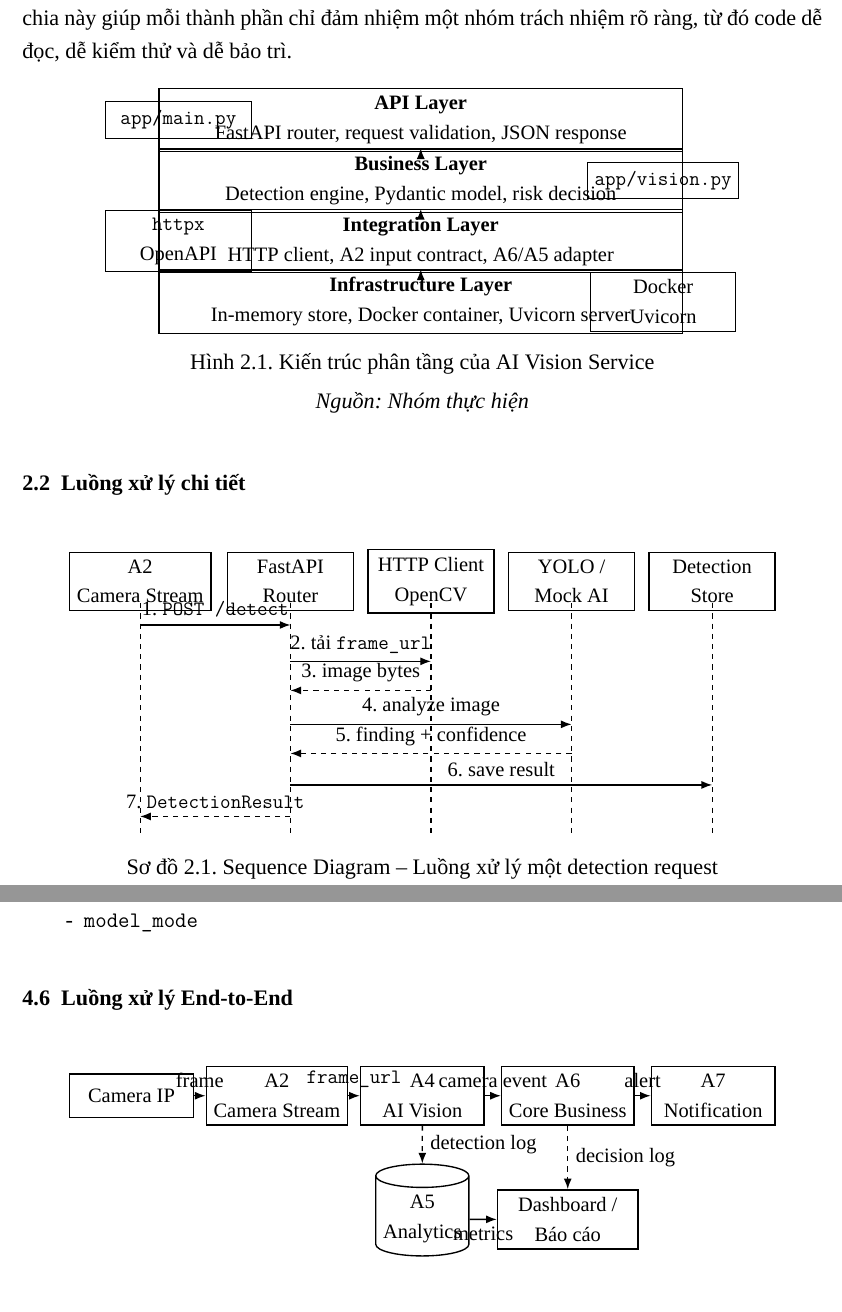
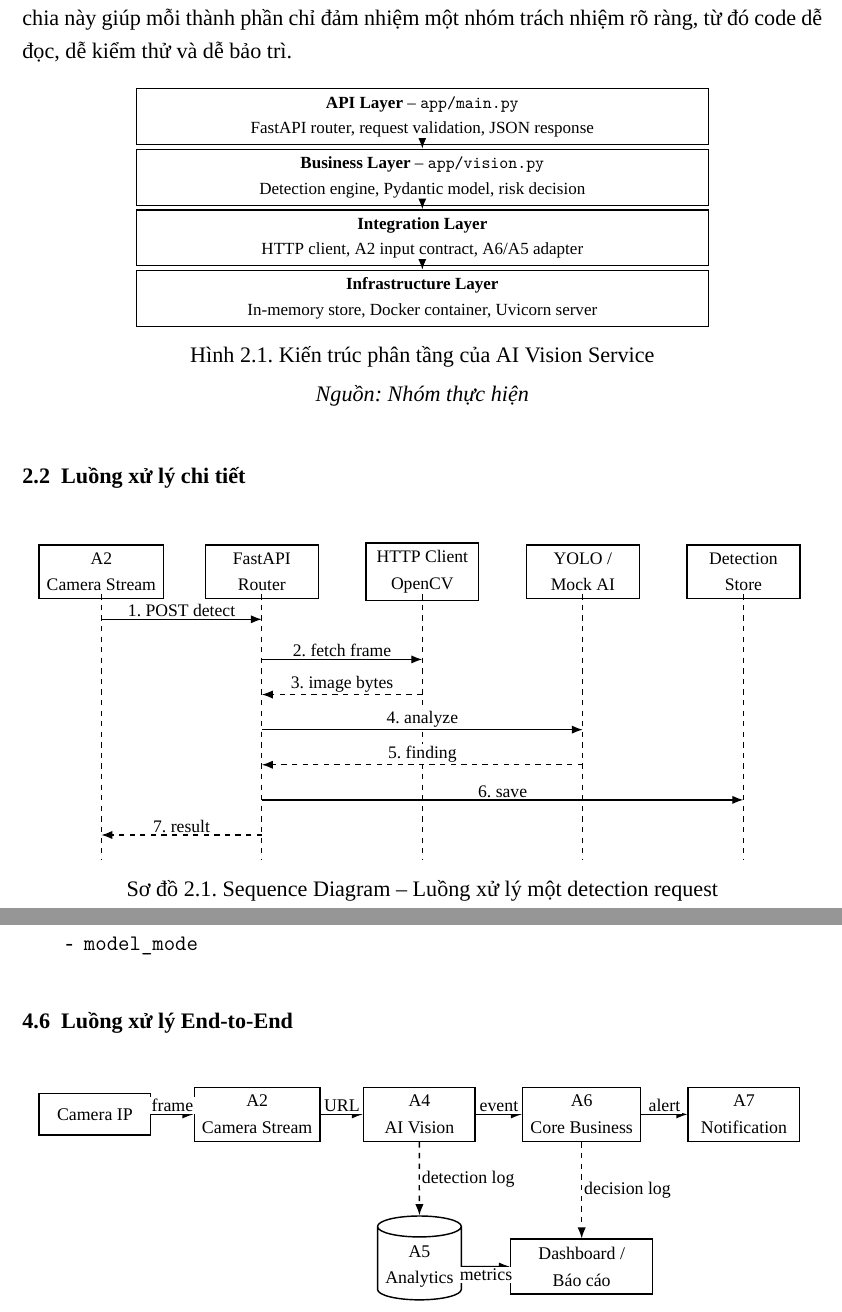
Before and after one commit to VietDucK53VB2/ketnoiA4, a LaTeX document (report/main.tex, which reads report/chapters/chuong2.tex, report/chapters/chuong4.tex, report/settings.tex): two parts of pages 19 and 32 of 41, joined at a grey line, cut so that both start at the same text. Compiled offline with XeLaTeX; a missing font is replaced by an installed copy or a similar font.

Commit message:
Sửa bố cục hình và sơ đồ tránh chồng chữ

```diff
--- a/report/chapters/chuong2.tex
+++ b/report/chapters/chuong2.tex
@@ -7,24 +7,18 @@ AI Vision Service được thiết kế theo mô hình layered architecture vớ
 \begin{figure}[H]
 \centering
 \begin{tikzpicture}[
-    font=\ReportTableFont,
-    layer/.style={rectangle,draw=black,line width=0.8pt,minimum width=10.8cm,minimum height=1.0cm,align=center},
-    note/.style={rectangle,draw=black,line width=0.6pt,minimum width=3.0cm,minimum height=0.75cm,align=center},
+    font=\ReportDiagramFont,
+    layer/.style={rectangle,draw=black,line width=0.8pt,minimum width=11.8cm,minimum height=0.95cm,align=center},
     flow/.style={-{Latex[length=2.2mm]},line width=0.8pt}
 ]
-    \node[layer] (api) at (0,3.3) {\textbf{API Layer}\\FastAPI router, request validation, JSON response};
-    \node[layer] (business) at (0,2.05) {\textbf{Business Layer}\\Detection engine, Pydantic model, risk decision};
+    \node[layer] (api) at (0,3.3) {\textbf{API Layer} -- \texttt{app/main.py}\\FastAPI router, request validation, JSON response};
+    \node[layer] (business) at (0,2.05) {\textbf{Business Layer} -- \texttt{app/vision.py}\\Detection engine, Pydantic model, risk decision};
     \node[layer] (integration) at (0,0.8) {\textbf{Integration Layer}\\HTTP client, A2 input contract, A6/A5 adapter};
     \node[layer] (infra) at (0,-0.45) {\textbf{Infrastructure Layer}\\In-memory store, Docker container, Uvicorn server};
 
     \draw[flow] (api) -- (business);
     \draw[flow] (business) -- (integration);
     \draw[flow] (integration) -- (infra);
-
-    \node[note] at (-5.0,3.3) {\texttt{app/main.py}};
-    \node[note] at (5.0,2.05) {\texttt{app/vision.py}};
-    \node[note] at (-5.0,0.8) {\texttt{httpx}\\OpenAPI};
-    \node[note] at (5.0,-0.45) {Docker\\Uvicorn};
 \end{tikzpicture}
 \caption{Kiến trúc phân tầng của AI Vision Service}
 \label{fig:layered-arch}
@@ -35,31 +29,33 @@ AI Vision Service được thiết kế theo mô hình layered architecture vớ
 
 \begin{sodo}[H]
     \centering
+    \resizebox{0.96\textwidth}{!}{%
     \begin{tikzpicture}[
-        font=\ReportTableFont,
-        actor/.style={rectangle,draw=black,line width=0.8pt,minimum width=2.6cm,minimum height=0.72cm,align=center},
+        font=\ReportDiagramFont,
+        actor/.style={rectangle,draw=black,line width=0.8pt,minimum width=2.25cm,minimum height=0.72cm,align=center},
         lifeline/.style={draw=black,dashed,line width=0.6pt},
         msg/.style={-{Latex[length=2.2mm]},line width=0.75pt},
         ret/.style={-{Latex[length=2.2mm]},dashed,line width=0.75pt}
     ]
         \node[actor] (a2) at (0,0) {A2\\Camera Stream};
-        \node[actor] (api) at (3.1,0) {FastAPI\\Router};
-        \node[actor] (fetch) at (6.0,0) {HTTP Client\\OpenCV};
-        \node[actor] (engine) at (8.9,0) {YOLO /\\Mock AI};
-        \node[actor] (store) at (11.8,0) {Detection\\Store};
+        \node[actor] (api) at (3.2,0) {FastAPI\\Router};
+        \node[actor] (fetch) at (6.4,0) {HTTP Client\\OpenCV};
+        \node[actor] (engine) at (9.6,0) {YOLO /\\Mock AI};
+        \node[actor] (store) at (12.8,0) {Detection\\Store};
 
-        \foreach \x in {0,3.1,6.0,8.9,11.8} {
-            \draw[lifeline] (\x,-0.45) -- (\x,-5.3);
+        \foreach \x in {0,3.2,6.4,9.6,12.8} {
+            \draw[lifeline] (\x,-0.45) -- (\x,-5.75);
         }
 
-        \draw[msg] (0,-0.9) -- node[above]{1. \texttt{POST /detect}} (3.1,-0.9);
-        \draw[msg] (3.1,-1.65) -- node[above]{2. tải \texttt{frame\_url}} (6.0,-1.65);
-        \draw[ret] (6.0,-2.25) -- node[above]{3. image bytes} (3.1,-2.25);
-        \draw[msg] (3.1,-2.95) -- node[above]{4. analyze image} (8.9,-2.95);
-        \draw[ret] (8.9,-3.55) -- node[above]{5. finding + confidence} (3.1,-3.55);
-        \draw[msg] (3.1,-4.2) -- node[above]{6. save result} (11.8,-4.2);
-        \draw[ret] (3.1,-4.85) -- node[above]{7. \texttt{DetectionResult}} (0,-4.85);
+        \draw[msg] (0,-0.95) -- node[midway,above,fill=white,inner sep=1pt]{1. POST detect} (3.2,-0.95);
+        \draw[msg] (3.2,-1.75) -- node[midway,above,fill=white,inner sep=1pt]{2. fetch frame} (6.4,-1.75);
+        \draw[ret] (6.4,-2.45) -- node[midway,above,fill=white,inner sep=1pt]{3. image bytes} (3.2,-2.45);
+        \draw[msg] (3.2,-3.15) -- node[midway,above,fill=white,inner sep=1pt]{4. analyze} (9.6,-3.15);
+        \draw[ret] (9.6,-3.85) -- node[midway,above,fill=white,inner sep=1pt]{5. finding} (3.2,-3.85);
+        \draw[msg] (3.2,-4.55) -- node[midway,above,fill=white,inner sep=1pt]{6. save} (12.8,-4.55);
+        \draw[ret] (3.2,-5.25) -- node[midway,above,fill=white,inner sep=1pt]{7. result} (0,-5.25);
     \end{tikzpicture}
+    }
     \SodoCaption{Sequence Diagram -- Luồng xử lý một detection request}{Nhóm thực hiện}
     \label{fig:sequence}
 \end{sodo}
--- a/report/chapters/chuong4.tex
+++ b/report/chapters/chuong4.tex
@@ -157,31 +157,33 @@ Các trường dữ liệu AI Vision cung cấp cho Analytics gồm:
 
 \begin{sodo}[H]
     \centering
+    \resizebox{0.96\textwidth}{!}{%
     \begin{tikzpicture}[
-        font=\ReportTableFont,
-        svc/.style={rectangle,draw=black,line width=0.8pt,minimum width=2.55cm,minimum height=0.9cm,align=center},
+        font=\ReportDiagramFont,
+        svc/.style={rectangle,draw=black,line width=0.8pt,minimum width=2.2cm,minimum height=0.82cm,align=center},
         store/.style={cylinder,shape border rotate=90,aspect=0.25,draw=black,line width=0.8pt,minimum width=1.6cm,minimum height=1.0cm,align=center},
         flow/.style={-{Latex[length=2.2mm]},line width=0.8pt},
         async/.style={-{Latex[length=2.2mm]},dashed,line width=0.8pt}
     ]
         \node[svc] (camera) at (0,2.1) {Camera IP};
-        \node[svc] (stream) at (3.0,2.1) {A2\\Camera Stream};
-        \node[svc] (vision) at (6.0,2.1) {A4\\AI Vision};
-        \node[svc] (core) at (9.0,2.1) {A6\\Core Business};
-        \node[svc] (notify) at (12.0,2.1) {A7\\Notification};
+        \node[svc] (stream) at (3.2,2.1) {A2\\Camera Stream};
+        \node[svc] (vision) at (6.4,2.1) {A4\\AI Vision};
+        \node[svc] (core) at (9.6,2.1) {A6\\Core Business};
+        \node[svc] (notify) at (12.8,2.1) {A7\\Notification};
 
-        \node[store] (analytics) at (6.0,-0.45) {A5\\Analytics};
-        \node[svc,minimum width=2.9cm] (dashboard) at (9.0,-0.45) {Dashboard /\\Báo cáo};
+        \node[store] (analytics) at (6.4,-0.9) {A5\\Analytics};
+        \node[svc,minimum width=2.8cm] (dashboard) at (9.6,-0.9) {Dashboard /\\Báo cáo};
 
-        \draw[flow] (camera) -- node[above]{frame} (stream);
-        \draw[flow] (stream) -- node[above]{\texttt{frame\_url}} (vision);
-        \draw[flow] (vision) -- node[above]{camera event} (core);
-        \draw[flow] (core) -- node[above]{alert} (notify);
+        \draw[flow] (camera) -- node[midway,above,fill=white,inner sep=1pt]{frame} (stream);
+        \draw[flow] (stream) -- node[midway,above,fill=white,inner sep=1pt]{URL} (vision);
+        \draw[flow] (vision) -- node[midway,above,fill=white,inner sep=1pt]{event} (core);
+        \draw[flow] (core) -- node[midway,above,fill=white,inner sep=1pt]{alert} (notify);
 
-        \draw[async] (vision.south) -- node[right]{detection log} (analytics.north);
-        \draw[async] (core.south) -- node[right]{decision log} (dashboard.north);
-        \draw[flow] (analytics) -- node[below]{metrics} (dashboard);
+        \draw[async] (vision.south) -- node[midway,right,fill=white,inner sep=1pt]{detection log} (analytics.north);
+        \draw[async] (core.south) -- node[midway,right,fill=white,inner sep=1pt]{decision log} (dashboard.north);
+        \draw[flow] (analytics) -- node[midway,below,fill=white,inner sep=1pt]{metrics} (dashboard);
     \end{tikzpicture}
+    }
     \SodoCaption{Luồng xử lý End-to-End trong Smart Campus Product A}{Nhóm thực hiện}
     \label{fig:end-to-end}
 \end{sodo}
--- a/report/settings.tex
+++ b/report/settings.tex
@@ -72,6 +72,7 @@
 \emergencystretch=2em
 \newcommand{\Code}[1]{\path{#1}}
 \newcommand{\ReportTableFont}{\fontsize{12pt}{14pt}\selectfont}
+\newcommand{\ReportDiagramFont}{\fontsize{10pt}{12pt}\selectfont}
 \sloppy
 
 \setlength{\headheight}{17pt}
```
Also changed, not shown: report/chapters/chuong1.tex (+26 -24 lines), report/chapters/chuong4.tex (12 more changed lines).
